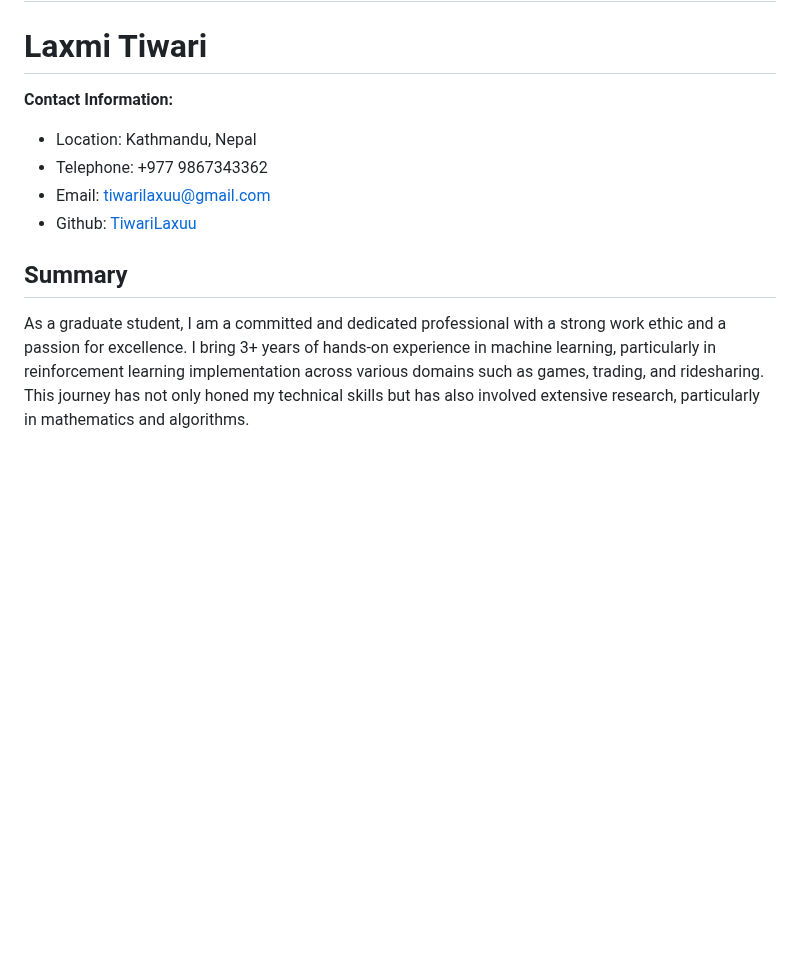
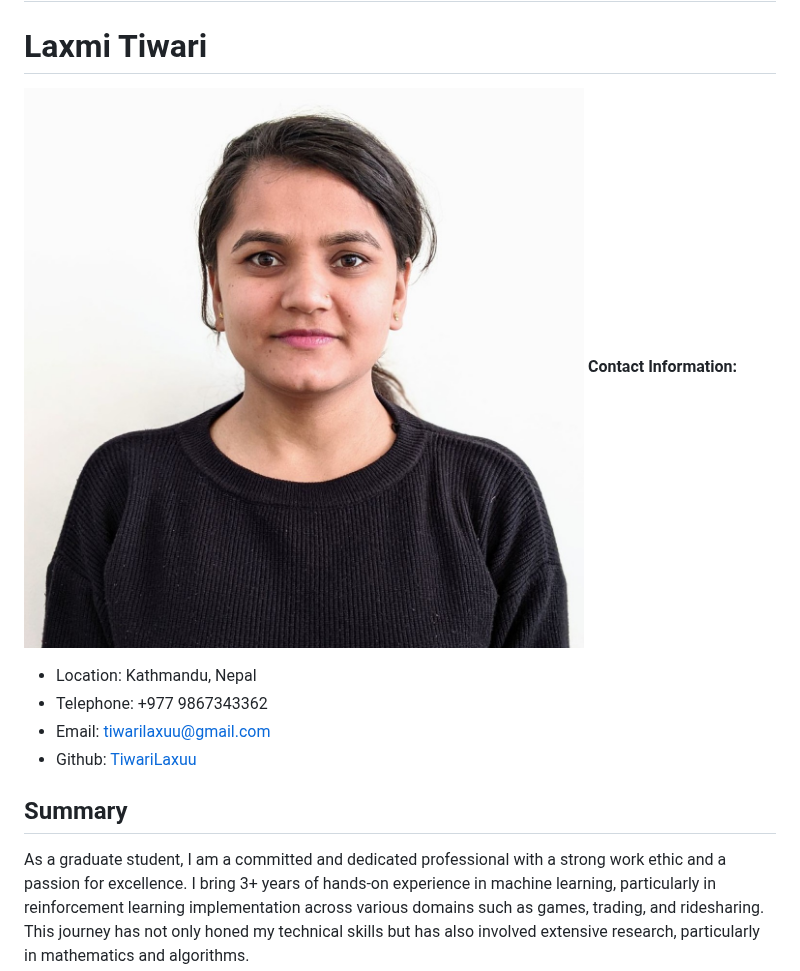
Before and after one commit to TiwariLaxuu/TiwariLaxuu.github.io, a Markdown page: README.md, the part around the change. GitHub-like rendering; blank space fills up the shorter version.

```diff
--- a/README.md
+++ b/README.md
@@ -2,7 +2,7 @@
 
 
 # Laxmi Tiwari
-
+![Laxmi Tiwari](Laxmi_Tiwari_pic.jpg)
 **Contact Information:**
 - Location: Kathmandu, Nepal
 - Telephone: +977 9867343362
```
